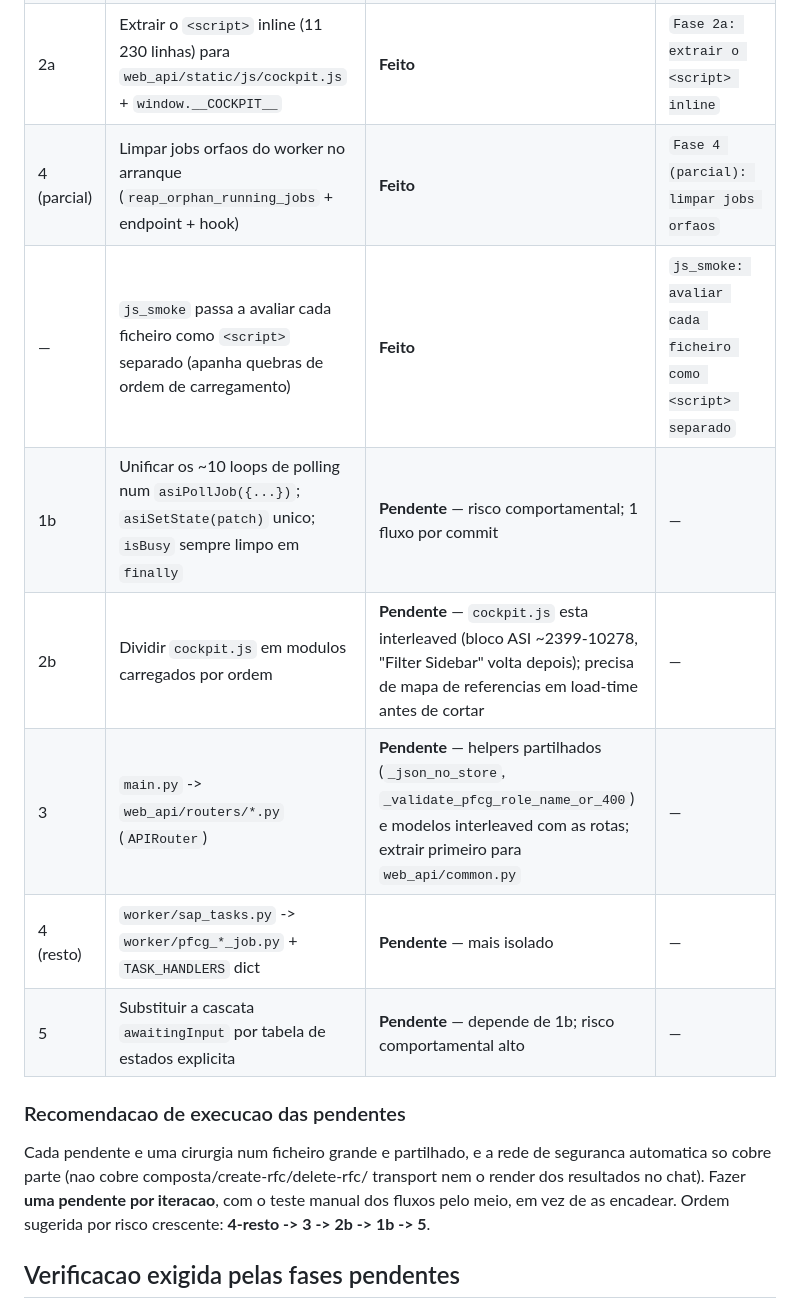
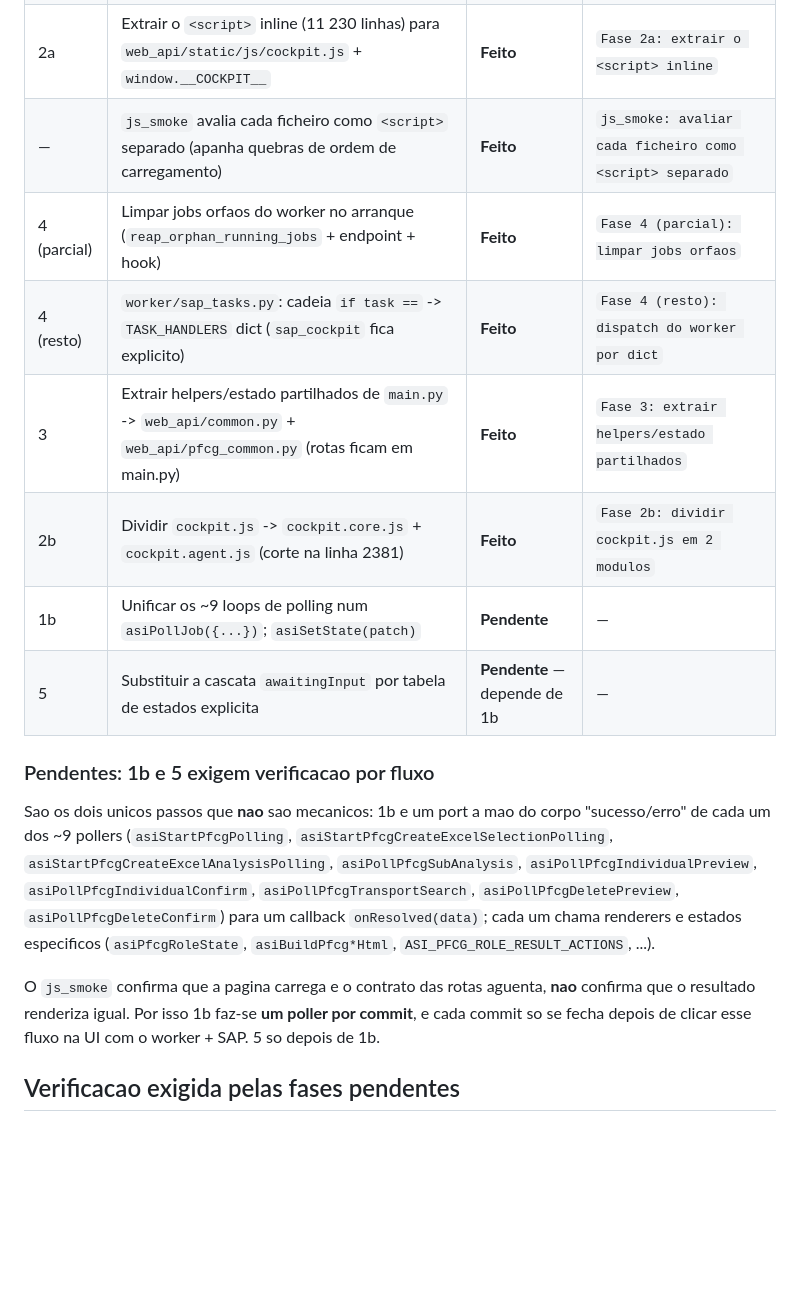
Before and after one commit to Geniolle/SapScript, a Markdown page: docs/REFACTOR_AGENTE_SALSA_IT.md, the part around the change. Drawn GitHub-style; blank space fills up the shorter version.

Commit message:
REFACTOR doc: fases 2b/3/4-resto feitas; 1b e 5 pendentes com plano
Regista o estado: 0, 1, 2a, 2b, 3, 4 (parcial+resto) e o upgrade do js_smoke
feitos e verificados. Restam 1b (unificar ~9 pollers) e 5 (tabela de estados),
que exigem port manual por fluxo + teste na UI com worker/SAP - um poller por
commit.

Co-Authored-By: Claude Sonnet 5 <noreply@anthropic.com>
Claude-Session: https://claude.ai/code/session_01JUr66EczbF2sWtQgNEQ3zo

```diff
--- a/docs/REFACTOR_AGENTE_SALSA_IT.md
+++ b/docs/REFACTOR_AGENTE_SALSA_IT.md
@@ -31,21 +31,28 @@ worker + SAP a correr.
 | 0 | Rede de seguranca (`tests/`) | **Feito** | `Fase 0: rede de seguranca` |
 | 1 | Remover footguns confirmados (2 funcoes duplicadas mortas + `if (false ...)`) | **Feito** | `Fase 1: remover footguns confirmados` |
 | 2a | Extrair o `<script>` inline (11 230 linhas) para `web_api/static/js/cockpit.js` + `window.__COCKPIT__` | **Feito** | `Fase 2a: extrair o <script> inline` |
+| — | `js_smoke` avalia cada ficheiro como `<script>` separado (apanha quebras de ordem de carregamento) | **Feito** | `js_smoke: avaliar cada ficheiro como <script> separado` |
 | 4 (parcial) | Limpar jobs orfaos do worker no arranque (`reap_orphan_running_jobs` + endpoint + hook) | **Feito** | `Fase 4 (parcial): limpar jobs orfaos` |
-| — | `js_smoke` passa a avaliar cada ficheiro como `<script>` separado (apanha quebras de ordem de carregamento) | **Feito** | `js_smoke: avaliar cada ficheiro como <script> separado` |
-| 1b | Unificar os ~10 loops de polling num `asiPollJob({...})`; `asiSetState(patch)` unico; `isBusy` sempre limpo em `finally` | **Pendente** — risco comportamental; 1 fluxo por commit | — |
-| 2b | Dividir `cockpit.js` em modulos carregados por ordem | **Pendente** — `cockpit.js` esta interleaved (bloco ASI ~2399-10278, "Filter Sidebar" volta depois); precisa de mapa de referencias em load-time antes de cortar | — |
-| 3 | `main.py` -> `web_api/routers/*.py` (`APIRouter`) | **Pendente** — helpers partilhados (`_json_no_store`, `_validate_pfcg_role_name_or_400`) e modelos interleaved com as rotas; extrair primeiro para `web_api/common.py` | — |
-| 4 (resto) | `worker/sap_tasks.py` -> `worker/pfcg_*_job.py` + `TASK_HANDLERS` dict | **Pendente** — mais isolado | — |
-| 5 | Substituir a cascata `awaitingInput` por tabela de estados explicita | **Pendente** — depende de 1b; risco comportamental alto | — |
+| 4 (resto) | `worker/sap_tasks.py`: cadeia `if task ==` -> `TASK_HANDLERS` dict (`sap_cockpit` fica explicito) | **Feito** | `Fase 4 (resto): dispatch do worker por dict` |
+| 3 | Extrair helpers/estado partilhados de `main.py` -> `web_api/common.py` + `web_api/pfcg_common.py` (rotas ficam em main.py) | **Feito** | `Fase 3: extrair helpers/estado partilhados` |
+| 2b | Dividir `cockpit.js` -> `cockpit.core.js` + `cockpit.agent.js` (corte na linha 2381) | **Feito** | `Fase 2b: dividir cockpit.js em 2 modulos` |
+| 1b | Unificar os ~9 loops de polling num `asiPollJob({...})`; `asiSetState(patch)` | **Pendente** | — |
+| 5 | Substituir a cascata `awaitingInput` por tabela de estados explicita | **Pendente** — depende de 1b | — |
 
-### Recomendacao de execucao das pendentes
+### Pendentes: 1b e 5 exigem verificacao por fluxo
 
-Cada pendente e uma cirurgia num ficheiro grande e partilhado, e a rede de
-seguranca automatica so cobre parte (nao cobre composta/create-rfc/delete-rfc/
-transport nem o render dos resultados no chat). Fazer **uma pendente por
-iteracao**, com o teste manual dos fluxos pelo meio, em vez de as encadear.
-Ordem sugerida por risco crescente: **4-resto -> 3 -> 2b -> 1b -> 5**.
+Sao os dois unicos passos que **nao** sao mecanicos: 1b e um port a mao do corpo
+"sucesso/erro" de cada um dos ~9 pollers (`asiStartPfcgPolling`,
+`asiStartPfcgCreateExcelSelectionPolling`, `asiStartPfcgCreateExcelAnalysisPolling`,
+`asiPollPfcgSubAnalysis`, `asiPollPfcgIndividualPreview`, `asiPollPfcgIndividualConfirm`,
+`asiPollPfcgTransportSearch`, `asiPollPfcgDeletePreview`, `asiPollPfcgDeleteConfirm`)
+para um callback `onResolved(data)`; cada um chama renderers e estados
+especificos (`asiPfcgRoleState`, `asiBuildPfcg*Html`, `ASI_PFCG_ROLE_RESULT_ACTIONS`, ...).
+
+O `js_smoke` confirma que a pagina carrega e o contrato das rotas aguenta, **nao**
+confirma que o resultado renderiza igual. Por isso 1b faz-se **um poller por
+commit**, e cada commit so se fecha depois de clicar esse fluxo na UI com o
+worker + SAP. 5 so depois de 1b.
 
 ## Verificacao exigida pelas fases pendentes
 
```
